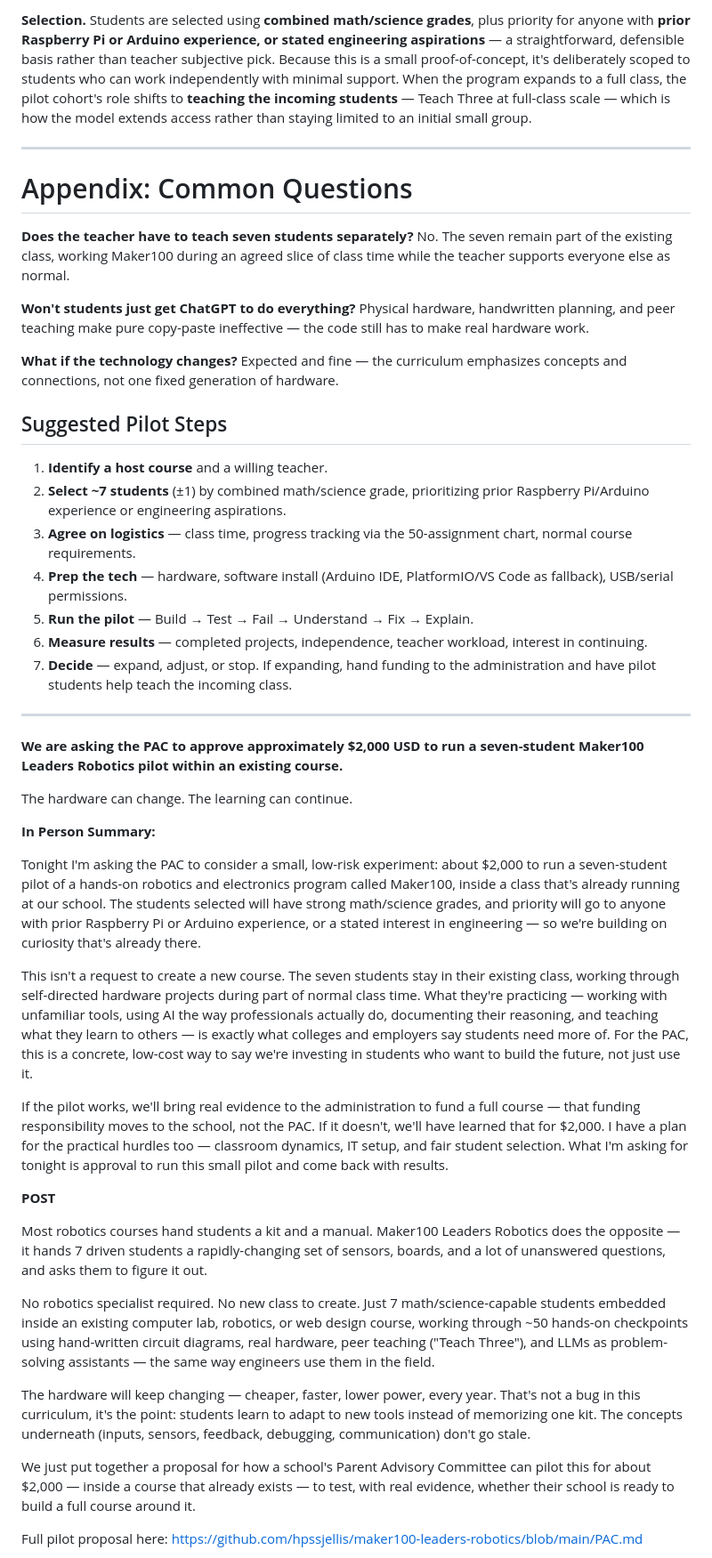
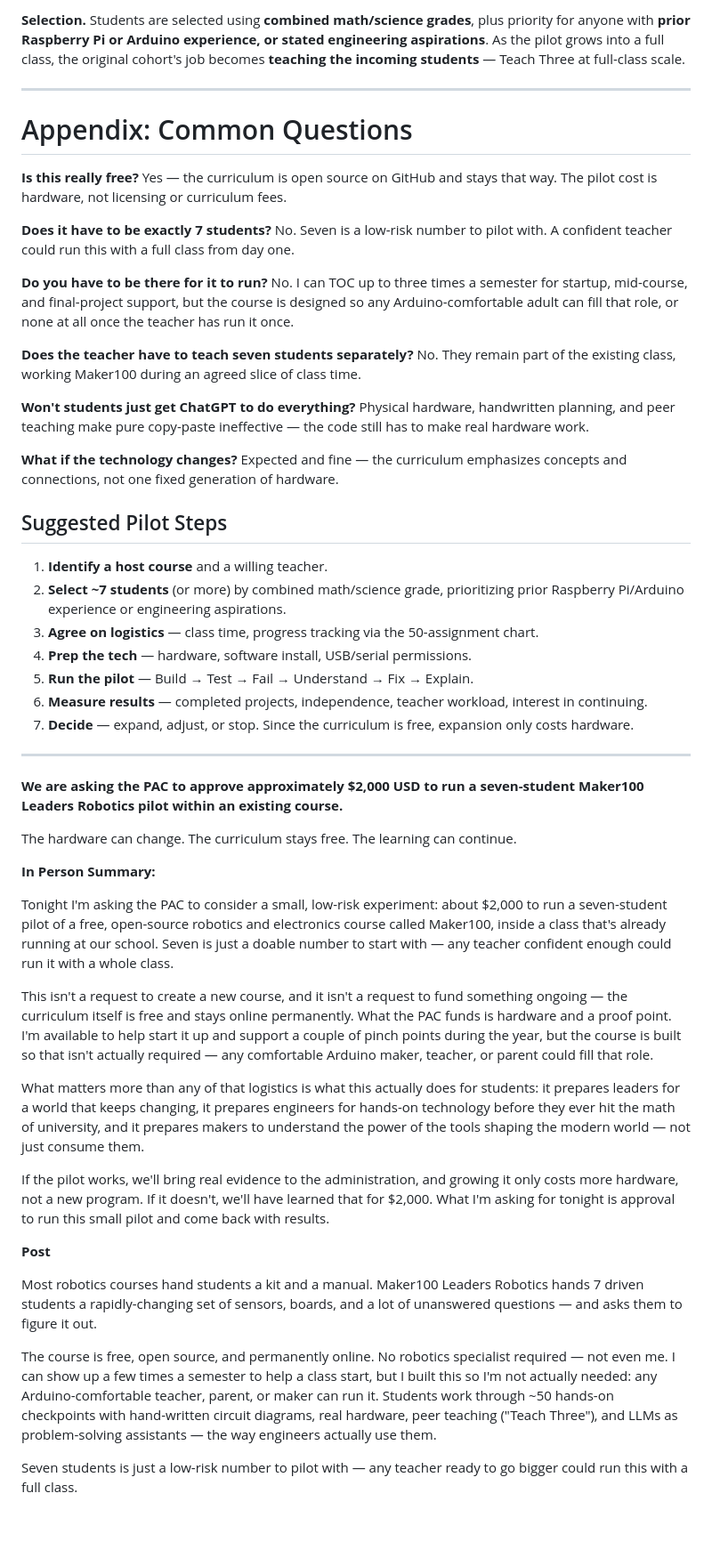
Before and after one commit to hpssjellis/maker100-leaders-robotics, a Markdown page: PAC.md, the part around one of its changes. Shown at 89% size. GitHub-like rendering; blank space fills up the shorter version.

```diff
--- a/PAC.md
+++ b/PAC.md
@@ -47,12 +52,21 @@ The PAC is well positioned to fund this **pilot** — a small, one-time cost to
 
-**Selection.** Students are selected using **combined math/science grades**, plus priority for anyone with **prior Raspberry Pi or Arduino experience, or stated engineering aspirations** — a straightforward, defensible basis rather than teacher subjective pick. Because this is a small proof-of-concept, it's deliberately scoped to students who can work independently with minimal support. When the program expands to a full class, the pilot cohort's role shifts to **teaching the incoming students** — Teach Three at full-class scale — which is how the model extends access rather than staying limited to an initial small group.
+**Selection.** Students are selected using **combined math/science grades**, plus priority for anyone with **prior Raspberry Pi or Arduino experience, or stated engineering aspirations**. As the pilot grows into a full class, the original cohort's job becomes **teaching the incoming students** — Teach Three at full-class scale.
 
 ---
 
 # Appendix: Common Questions
 
+**Is this really free?**
+Yes — the curriculum is open source on GitHub and stays that way. The pilot cost is hardware, not licensing or curriculum fees.
+
+**Does it have to be exactly 7 students?**
+No. Seven is a low-risk number to pilot with. A confident teacher could run this with a full class from day one.
+
+**Do you have to be there for it to run?**
+No. I can TOC up to three times a semester for startup, mid-course, and final-project support, but the course is designed so any Arduino-comfortable adult can fill that role, or none at all once the teacher has run it once.
+
 **Does the teacher have to teach seven students separately?**
-No. The seven remain part of the existing class, working Maker100 during an agreed slice of class time while the teacher supports everyone else as normal.
+No. They remain part of the existing class, working Maker100 during an agreed slice of class time.
 
 **Won't students just get ChatGPT to do everything?**
 Physical hardware, handwritten planning, and peer teaching make pure copy-paste ineffective — the code still has to make real hardware work.
@@ -63,18 +77,30 @@ Expected and fine — the curriculum emphasizes concepts and connections, not on
 ## Suggested Pilot Steps
 
 1. **Identify a host course** and a willing teacher.
-2. **Select ~7 students** (±1) by combined math/science grade, prioritizing prior Raspberry Pi/Arduino experience or engineering aspirations.
-3. **Agree on logistics** — class time, progress tracking via the 50-assignment chart, normal course requirements.
-4. **Prep the tech** — hardware, software install (Arduino IDE, PlatformIO/VS Code as fallback), USB/serial permissions.
+2. **Select ~7 students** (or more) by combined math/science grade, prioritizing prior Raspberry Pi/Arduino experience or engineering aspirations.
+3. **Agree on logistics** — class time, progress tracking via the 50-assignment chart.
+4. **Prep the tech** — hardware, software install, USB/serial permissions.
 5. **Run the pilot** — Build → Test → Fail → Understand → Fix → Explain.
 6. **Measure results** — completed projects, independence, teacher workload, interest in continuing.
-7. **Decide** — expand, adjust, or stop. If expanding, hand funding to the administration and have pilot students help teach the incoming class.
+7. **Decide** — expand, adjust, or stop. Since the curriculum is free, expansion only costs hardware.
 
 ---
 
 **We are asking the PAC to approve approximately $2,000 USD to run a seven-student Maker100 Leaders Robotics pilot within an existing course.**
 
-The hardware can change. The learning can continue.
+The hardware can change. The curriculum stays free. The learning can continue.
+
+
+
+
+
+
+
+
+
+
+
+
 
 
 
@@ -82,23 +108,23 @@ The hardware can change. The learning can continue.
 
 **In Person Summary:**
 
-Tonight I'm asking the PAC to consider a small, low-risk experiment: about $2,000 to run a seven-student pilot of a hands-on robotics and electronics program called Maker100, inside a class that's already running at our school. The students selected will have strong math/science grades, and priority will go to anyone with prior Raspberry Pi or Arduino experience, or a stated interest in engineering — so we're building on curiosity that's already there.
+Tonight I'm asking the PAC to consider a small, low-risk experiment: about $2,000 to run a seven-student pilot of a free, open-source robotics and electronics course called Maker100, inside a class that's already running at our school. Seven is just a doable number to start with — any teacher confident enough could run it with a whole class.
 
-This isn't a request to create a new course. The seven students stay in their existing class, working through self-directed hardware projects during part of normal class time. What they're practicing — working with unfamiliar tools, using AI the way professionals actually do, documenting their reasoning, and teaching what they learn to others — is exactly what colleges and employers say students need more of. For the PAC, this is a concrete, low-cost way to say we're investing in students who want to build the future, not just use it.
+This isn't a request to create a new course, and it isn't a request to fund something ongoing — the curriculum itself is free and stays online permanently. What the PAC funds is hardware and a proof point. I'm available to help start it up and support a couple of pinch points during the year, but the course is built so that isn't actually required — any comfortable Arduino maker, teacher, or parent could fill that role.
 
-If the pilot works, we'll bring real evidence to the administration to fund a full course — that funding responsibility moves to the school, not the PAC. If it doesn't, we'll have learned that for $2,000. I have a plan for the practical hurdles too — classroom dynamics, IT setup, and fair student selection. What I'm asking for tonight is approval to run this small pilot and come back with results.
+What matters more than any of that logistics is what this actually does for students: it prepares leaders for a world that keeps changing, it prepares engineers for hands-on technology before they ever hit the math of university, and it prepares makers to understand the power of the tools shaping the modern world — not just consume them.
+
+If the pilot works, we'll bring real evidence to the administration, and growing it only costs more hardware, not a new program. If it doesn't, we'll have learned that for $2,000. What I'm asking for tonight is approval to run this small pilot and come back with results.
 
 
 
-**POST**
 
-Most robotics courses hand students a kit and a manual. Maker100 Leaders Robotics does the opposite — it hands 7 driven students a rapidly-changing set of sensors, boards, and a lot of unanswered questions, and asks them to figure it out.
 
-No robotics specialist required. No new class to create. Just 7 math/science-capable students embedded inside an existing computer lab, robotics, or web design course, working through ~50 hands-on checkpoints using hand-written circuit diagrams, real hardware, peer teaching ("Teach Three"), and LLMs as problem-solving assistants — the same way engineers use them in the field.
+**Post**
 
-The hardware will keep changing — cheaper, faster, lower power, every year. That's not a bug in this curriculum, it's the point: students learn to adapt to new tools instead of memorizing one kit. The concepts underneath (inputs, sensors, feedback, debugging, communication) don't go stale.
+Most robotics courses hand students a kit and a manual. Maker100 Leaders Robotics hands 7 driven students a rapidly-changing set of sensors, boards, and a lot of unanswered questions — and asks them to figure it out.
 
-We just put together a proposal for how a school's Parent Advisory Committee can pilot this for about $2,000 — inside a course that already exists — to test, with real evidence, whether their school is ready to build a full course around it.
+The course is free, open source, and permanently online. No robotics specialist required — not even me. I can show up a few times a semester to help a class start, but I built this so I'm not actually needed: any Arduino-comfortable teacher, parent, or maker can run it. Students work through ~50 hands-on checkpoints with hand-written circuit diagrams, real hardware, peer teaching ("Teach Three"), and LLMs as problem-solving assistants — the way engineers actually use them.
 
-Full pilot proposal here: https://github.com/hpssjellis/maker100-leaders-robotics/blob/main/PAC.md
+Seven students is just a low-risk number to pilot with — any teacher ready to go bigger could run this with a full class.
 
```
Also changed, not shown: other parts of PAC.md (+32 -23 lines).
